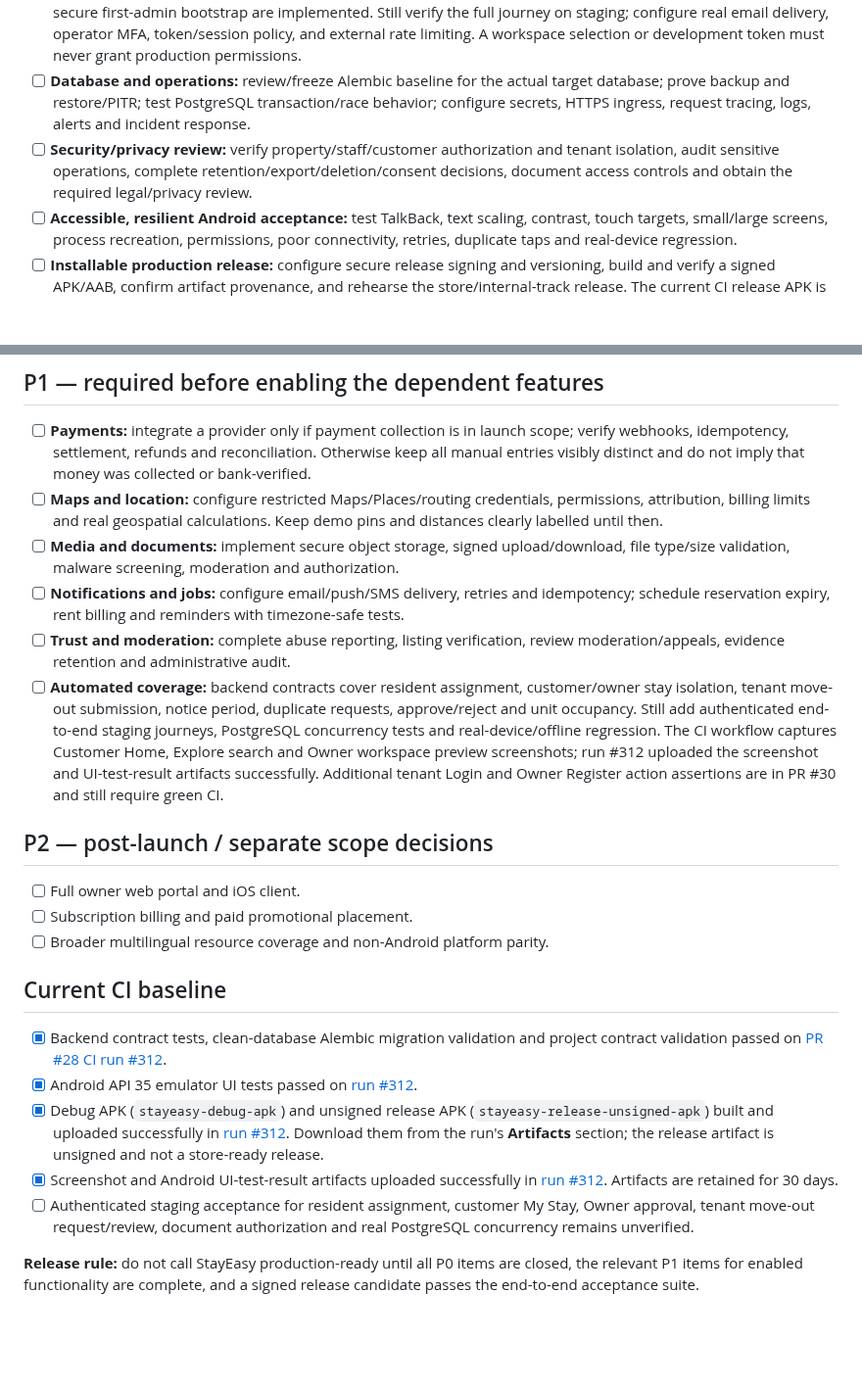
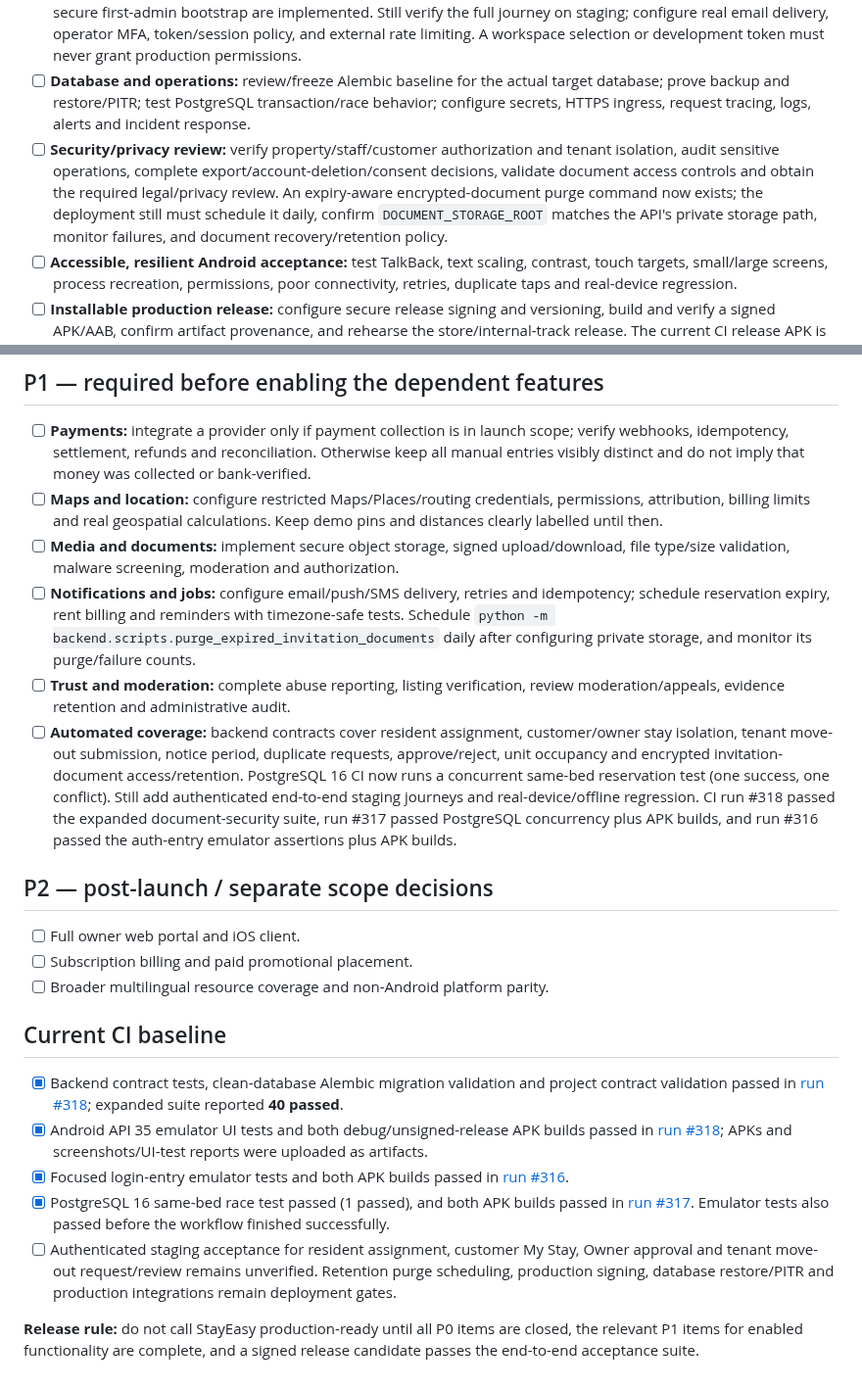
Before and after one commit to radhengle/StayEasy, a Markdown page: docs/RELEASE_CHECKLIST.md, 2 parts joined by grey strips. Shown at 98% size. Drawn GitHub-style; blank space fills up the shorter version.

Commit message:
Update retention, CI and release gate checklist

```diff
--- a/docs/RELEASE_CHECKLIST.md
+++ b/docs/RELEASE_CHECKLIST.md
@@ -8,7 +8,7 @@ This is the prioritized release backlog. A green build is necessary, but it is n
 - [ ] **Complete resident/stay synchronization:** owner stay history, customer My Stay, notice/move-out lifecycle and tenant move-out request/review are server-backed. Still prove cross-device/reinstall restoration and authenticated staging behavior; complete consistent offline, retry and conflict handling for all remaining workflows.
 - [ ] **Production account and owner approval:** admin-only Owner requests, audited approve/reject decisions and a secure first-admin bootstrap are implemented. Still verify the full journey on staging; configure real email delivery, operator MFA, token/session policy, and external rate limiting. A workspace selection or development token must never grant production permissions.
 - [ ] **Database and operations:** review/freeze Alembic baseline for the actual target database; prove backup and restore/PITR; test PostgreSQL transaction/race behavior; configure secrets, HTTPS ingress, request tracing, logs, alerts and incident response.
-- [ ] **Security/privacy review:** verify property/staff/customer authorization and tenant isolation, audit sensitive operations, complete retention/export/deletion/consent decisions, document access controls and obtain the required legal/privacy review.
+- [ ] **Security/privacy review:** verify property/staff/customer authorization and tenant isolation, audit sensitive operations, complete export/account-deletion/consent decisions, validate document access controls and obtain the required legal/privacy review. An expiry-aware encrypted-document purge command now exists; the deployment still must schedule it daily, confirm `DOCUMENT_STORAGE_ROOT` matches the API's private storage path, monitor failures, and document recovery/retention policy.
 - [ ] **Accessible, resilient Android acceptance:** test TalkBack, text scaling, contrast, touch targets, small/large screens, process recreation, permissions, poor connectivity, retries, duplicate taps and real-device regression.
 - [ ] **Installable production release:** configure secure release signing and versioning, build and verify a signed APK/AAB, confirm artifact provenance, and rehearse the store/internal-track release. The current CI release APK is unsigned and is for build validation only.
 
@@ -17,9 +17,9 @@ This is the prioritized release backlog. A green build is necessary, but it is n
 - [ ] **Payments:** integrate a provider only if payment collection is in launch scope; verify webhooks, idempotency, settlement, refunds and reconciliation. Otherwise keep all manual entries visibly distinct and do not imply that money was collected or bank-verified.
 - [ ] **Maps and location:** configure restricted Maps/Places/routing credentials, permissions, attribution, billing limits and real geospatial calculations. Keep demo pins and distances clearly labelled until then.
 - [ ] **Media and documents:** implement secure object storage, signed upload/download, file type/size validation, malware screening, moderation and authorization.
-- [ ] **Notifications and jobs:** configure email/push/SMS delivery, retries and idempotency; schedule reservation expiry, rent billing and reminders with timezone-safe tests.
+- [ ] **Notifications and jobs:** configure email/push/SMS delivery, retries and idempotency; schedule reservation expiry, rent billing and reminders with timezone-safe tests. Schedule `python -m backend.scripts.purge_expired_invitation_documents` daily after configuring private storage, and monitor its purge/failure counts.
 - [ ] **Trust and moderation:** complete abuse reporting, listing verification, review moderation/appeals, evidence retention and administrative audit.
-- [ ] **Automated coverage:** backend contracts cover resident assignment, customer/owner stay isolation, tenant move-out submission, notice period, duplicate requests, approve/reject and unit occupancy. Still add authenticated end-to-end staging journeys, PostgreSQL concurrency tests and real-device/offline regression. The CI workflow captures Customer Home, Explore search and Owner workspace preview screenshots; run #312 uploaded the screenshot and UI-test-result artifacts successfully. Additional tenant Login and Owner Register action assertions are in PR #30 and still require green CI.
+- [ ] **Automated coverage:** backend contracts cover resident assignment, customer/owner stay isolation, tenant move-out submission, notice period, duplicate requests, approve/reject, unit occupancy and encrypted invitation-document access/retention. PostgreSQL 16 CI now runs a concurrent same-bed reservation test (one success, one conflict). Still add authenticated end-to-end staging journeys and real-device/offline regression. CI run #318 passed the expanded document-security suite, run #317 passed PostgreSQL concurrency plus APK builds, and run #316 passed the auth-entry emulator assertions plus APK builds.
 
 ## P2 — post-launch / separate scope decisions
 
@@ -29,10 +29,10 @@ This is the prioritized release backlog. A green build is necessary, but it is n
 
 ## Current CI baseline
 
-- [x] Backend contract tests, clean-database Alembic migration validation and project contract validation passed on [PR #28 CI run #312](https://github.com/radhengle/StayEasy/actions/runs/40139821954).
-- [x] Android API 35 emulator UI tests passed on [run #312](https://github.com/radhengle/StayEasy/actions/runs/40139821954).
-- [x] Debug APK (`stayeasy-debug-apk`) and unsigned release APK (`stayeasy-release-unsigned-apk`) built and uploaded successfully in [run #312](https://github.com/radhengle/StayEasy/actions/runs/40139821954). Download them from the run's **Artifacts** section; the release artifact is unsigned and not a store-ready release.
-- [x] Screenshot and Android UI-test-result artifacts uploaded successfully in [run #312](https://github.com/radhengle/StayEasy/actions/runs/40139821954). Artifacts are retained for 30 days.
-- [ ] Authenticated staging acceptance for resident assignment, customer My Stay, Owner approval, tenant move-out request/review, document authorization and real PostgreSQL concurrency remains unverified.
+- [x] Backend contract tests, clean-database Alembic migration validation and project contract validation passed in [run #318](https://github.com/radhengle/StayEasy/actions/runs/40141437086); expanded suite reported **40 passed**.
+- [x] Android API 35 emulator UI tests and both debug/unsigned-release APK builds passed in [run #318](https://github.com/radhengle/StayEasy/actions/runs/40141437086); APKs and screenshots/UI-test reports were uploaded as artifacts.
+- [x] Focused login-entry emulator tests and both APK builds passed in [run #316](https://github.com/radhengle/StayEasy/actions/runs/40140999715).
+- [x] PostgreSQL 16 same-bed race test passed (1 passed), and both APK builds passed in [run #317](https://github.com/radhengle/StayEasy/actions/runs/40141117891). Emulator tests also passed before the workflow finished successfully.
+- [ ] Authenticated staging acceptance for resident assignment, customer My Stay, Owner approval and tenant move-out request/review remains unverified. Retention purge scheduling, production signing, database restore/PITR and production integrations remain deployment gates.
 
 **Release rule:** do not call StayEasy production-ready until all P0 items are closed, the relevant P1 items for enabled functionality are complete, and a signed release candidate passes the end-to-end acceptance suite.
```
